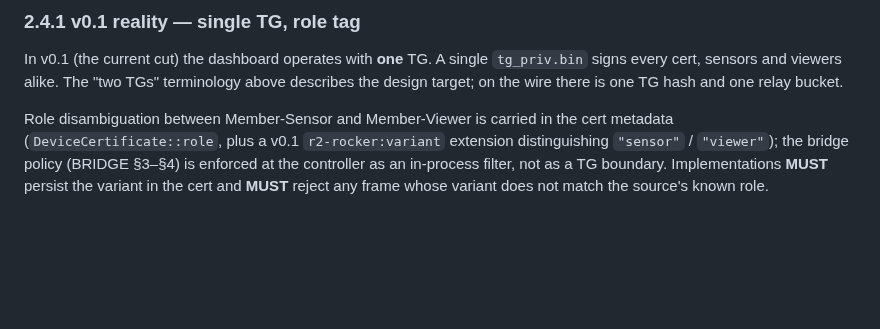
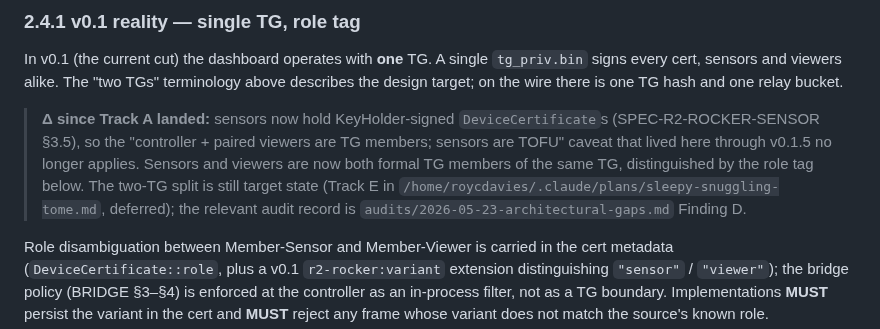
Before and after one commit to reality2-ai/r2-rocker, a Markdown page: specifications/SPEC-R2-ROCKER-ACCESS.md, the part around the change. Rendered like a GitHub page; blank space fills up the shorter version.

```diff
--- a/specifications/SPEC-R2-ROCKER-ACCESS.md
+++ b/specifications/SPEC-R2-ROCKER-ACCESS.md
@@ -194,6 +194,17 @@ In v0.1 (the current cut) the dashboard operates with **one** TG.
 A single `tg_priv.bin` signs every cert, sensors and viewers
 alike. The "two TGs" terminology above describes the design
 target; on the wire there is one TG hash and one relay bucket.
+
+> **Δ since Track A landed:** sensors now hold KeyHolder-signed
+> `DeviceCertificate`s (SPEC-R2-ROCKER-SENSOR §3.5), so the
+> "controller + paired viewers are TG members; sensors are TOFU"
+> caveat that lived here through v0.1.5 no longer applies.
+> Sensors and viewers are now both formal TG members of the same
+> TG, distinguished by the role tag below. The two-TG split is
+> still target state (Track E in
+> `/home/roycdavies/.claude/plans/sleepy-snuggling-tome.md`,
+> deferred); the relevant audit record is
+> `audits/2026-05-23-architectural-gaps.md` Finding D.
 
 Role disambiguation between Member-Sensor and Member-Viewer is
 carried in the cert metadata (`DeviceCertificate::role`, plus a
```
Also changed, not shown: specifications/SPEC-R2-ROCKER-SENSOR.md (+73 -9 lines), specifications/SPEC-R2-ROCKER-WIRE.md (+2 -0 lines).
